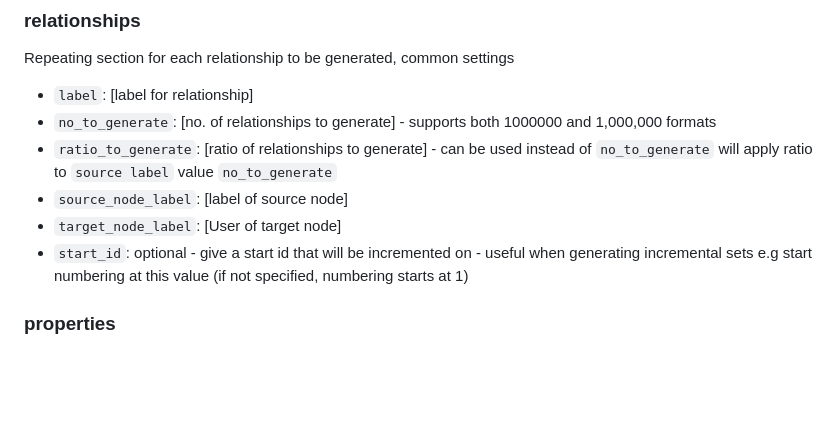
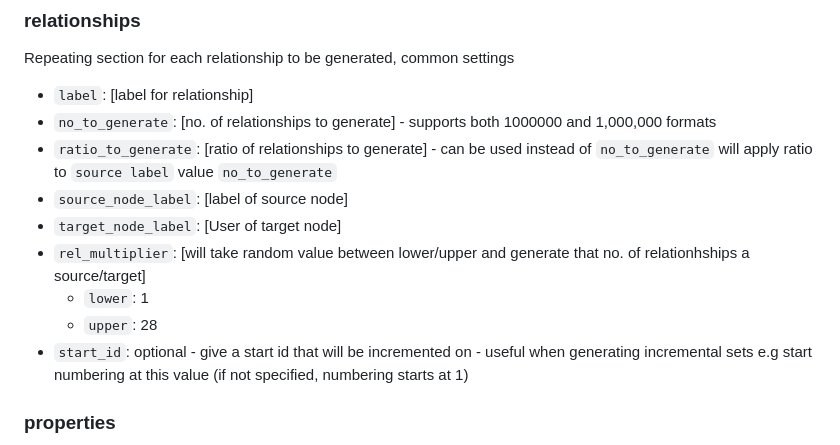
Before and after one commit to stuartlaurie/graph_datagen, a Markdown page: README.md, the part around the change. Rendered like a GitHub page; blank space fills up the shorter version.

```diff
--- a/README.md
+++ b/README.md
@@ -67,6 +67,9 @@ Repeating section for each relationship to be generated, common settings
 * `ratio_to_generate`: [ratio of relationships to generate] - can be used instead of `no_to_generate` will apply ratio to `source label` value `no_to_generate`
 * `source_node_label`: [label of source node]
 * `target_node_label`: [User of target node]
+* `rel_multiplier`: [will take random value between lower/upper and generate that no. of relationhships a source/target]
+    * `lower`: 1
+    * `upper`: 28
 * `start_id`: optional - give a start id that will be incremented on - useful when generating incremental sets e.g start numbering at this value (if not specified, numbering starts at 1)
 
 ### properties
```
Also changed, not shown: examples/README.md (+23 -0 lines), examples/img/payment-datagen.png.
